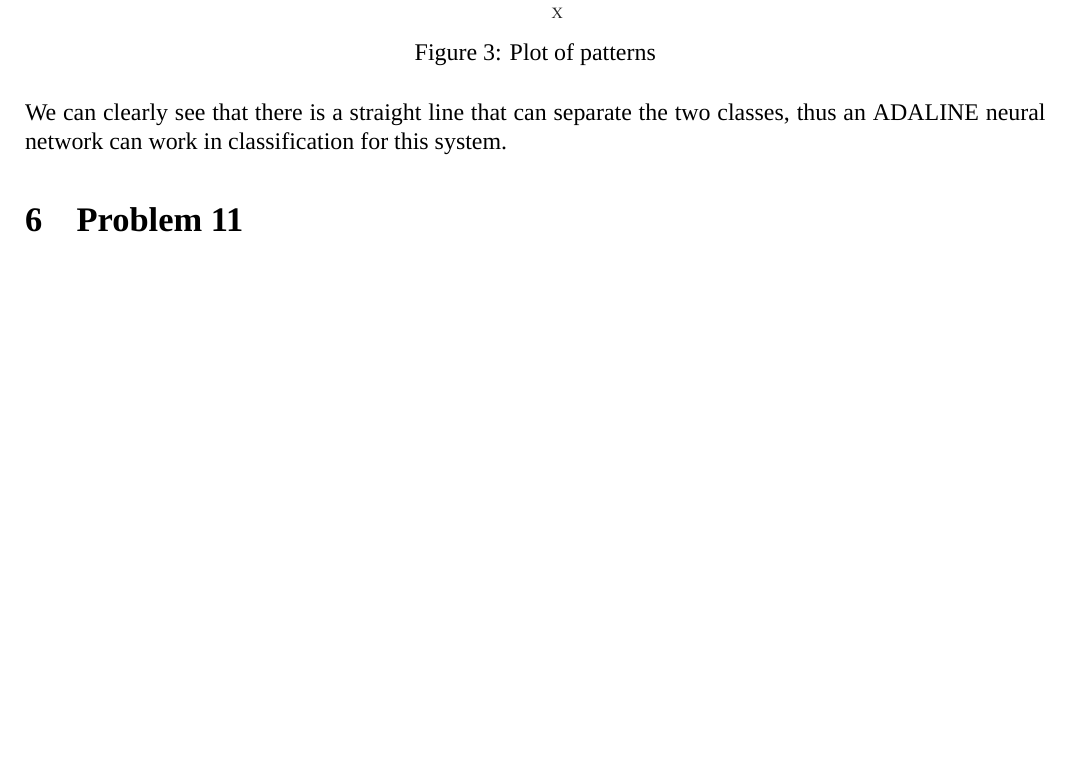
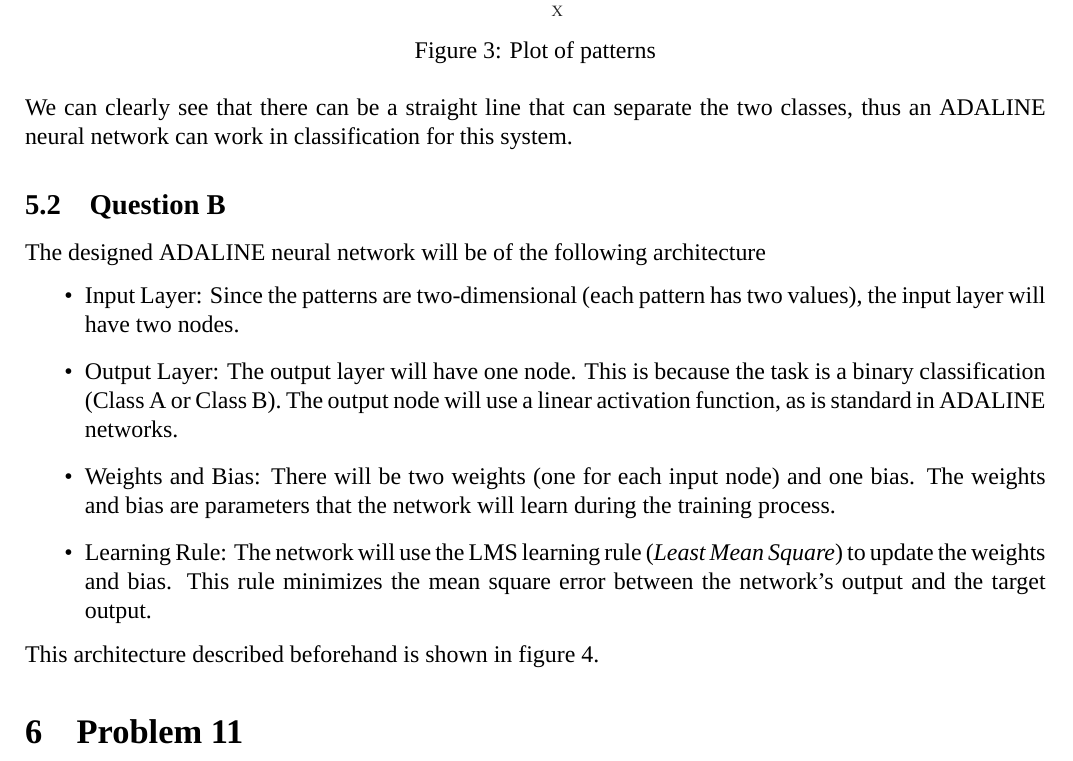
Before and after one commit to nikosstyl/Neuro-fuzzy-Problem-Set-1, a LaTeX document (Report/Report.tex, which reads Report/Sources/problem10.tex): part of page 6 of 8, cut so that both start at the same text, the shorter picture padded with empty space. Compiled offline with XeLaTeX; a missing font is replaced by an installed copy or a similar font.

Commit message:
Wrote prob10 b question

```diff
--- a/Report/Sources/problem10.tex
+++ b/Report/Sources/problem10.tex
@@ -12,4 +12,16 @@ The patterns that we want to separate are plotted in figure~\ref{fig:prob_10_pat
 	\label{fig:prob_10_patterns}
 \end{figure}
 
-We can clearly see that there is a straight line that can separate the two classes, thus an ADALINE neural network can work in classification for this system.
+We can clearly see that there can be a straight line that can separate the two classes, thus an ADALINE neural network can work in classification for this system.
+
+\subsection{Question B}
+
+The designed ADALINE neural network will be of the following architecture
+\begin{itemize}
+	\item Input Layer: Since the patterns are two-dimensional (each pattern has two values), the input layer will have two nodes.
+	\item Output Layer: The output layer will have one node. This is because the task is a binary classification (Class A or Class B). The output node will use a linear activation function, as is standard in ADALINE networks.
+	\item Weights and Bias: There will be two weights (one for each input node) and one bias. The weights and bias are parameters that the network will learn during the training process.
+	\item Learning Rule: The network will use the LMS learning rule (\textit{Least Mean Square}) to update the weights and bias. This rule minimizes the mean square error between the network's output and the target output.
+\end{itemize}
+
+This architecture described beforehand is shown in figure~\ref{fig:prob10_adaline_architecture}.
@@ -15,0 +32,2 @@ We can clearly see that there is a straight line that can separate the two class
+	\label{fig:prob10_adaline_architecture}
+\end{figure}
```
Also changed, not shown: Problem 10/prob10_adaline.svg (added), Report/Report.pdf, Report/Sources/problem10.tex (4 more changed lines), 2 other files.
